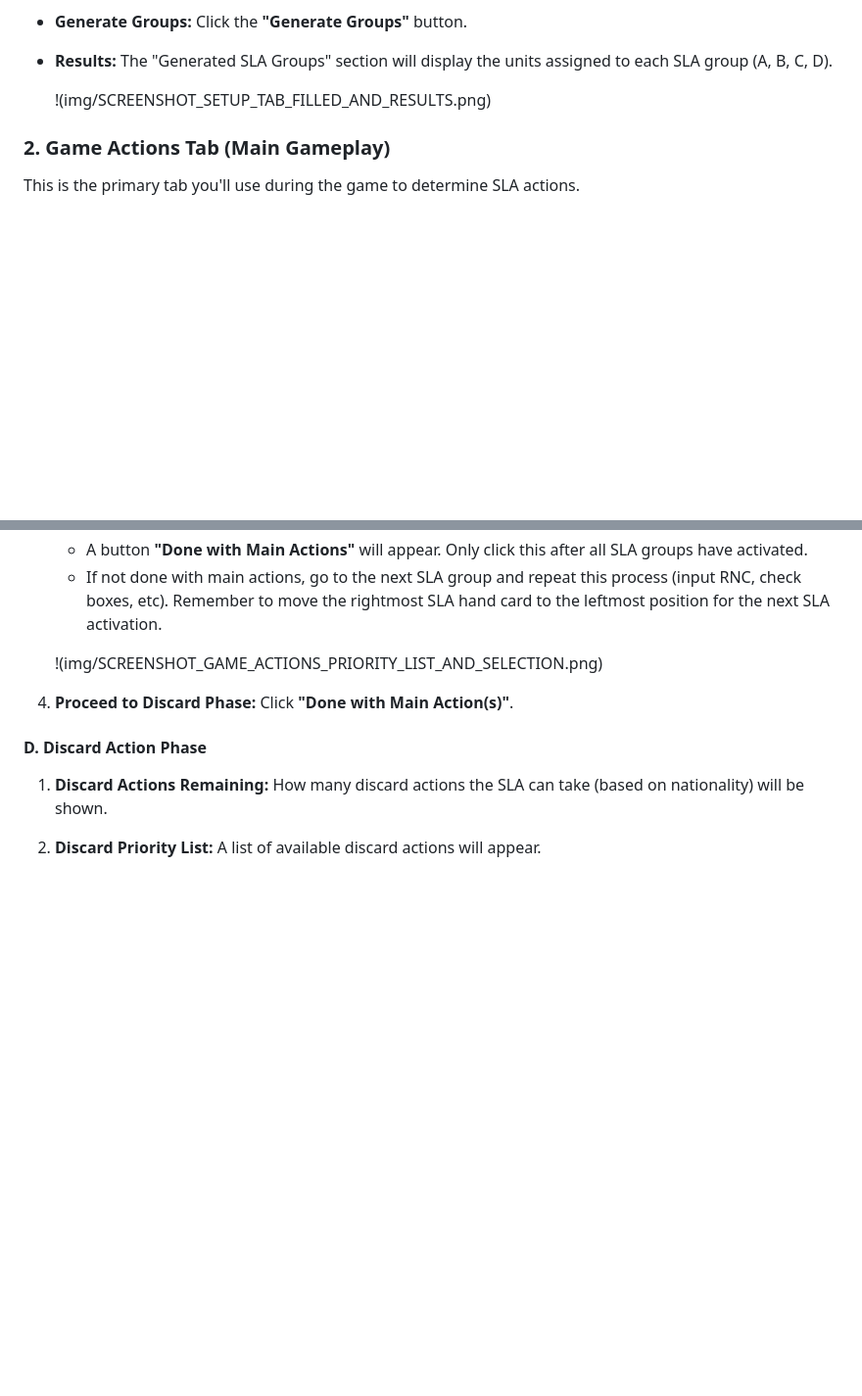
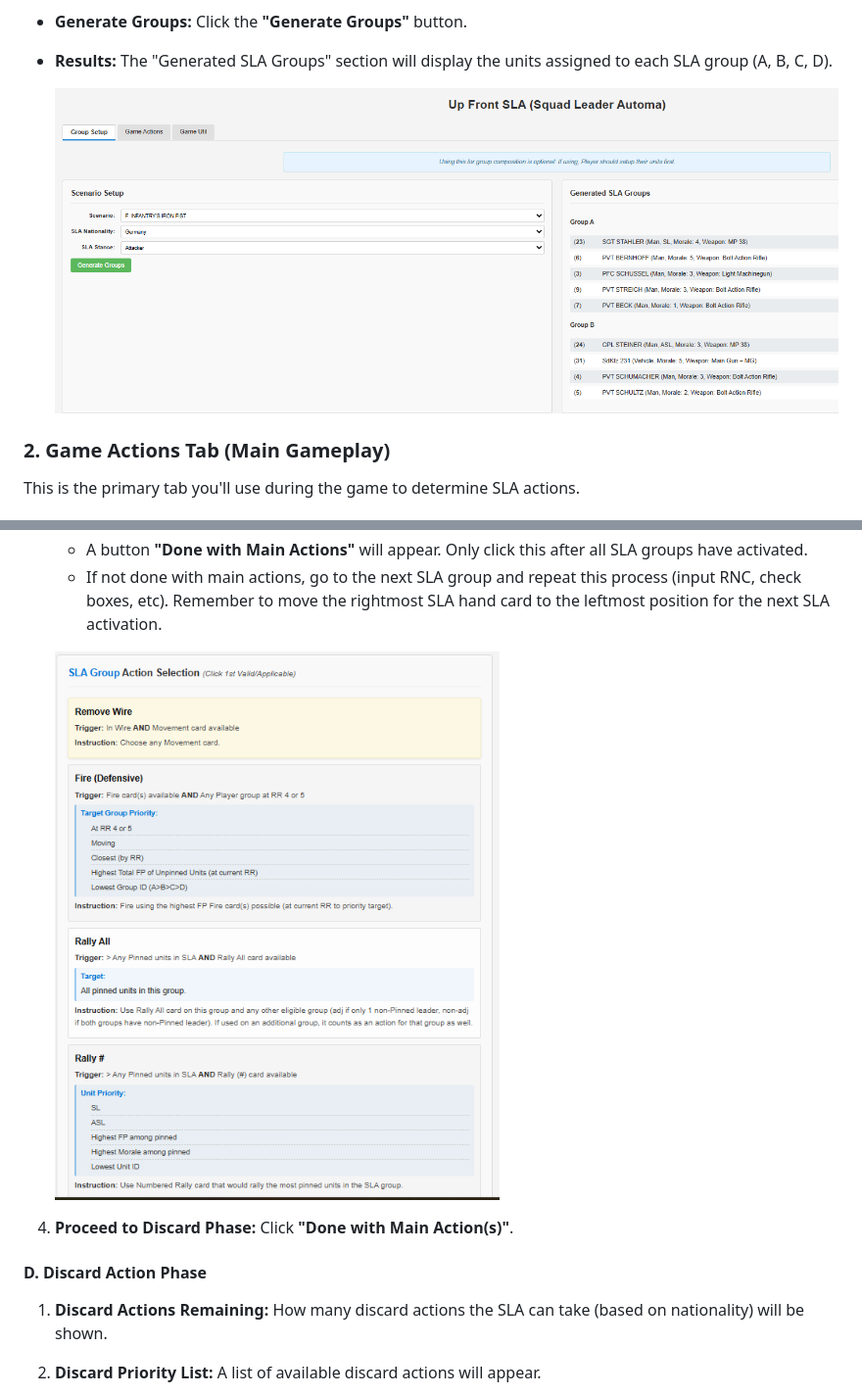
Before and after one commit to bsturk/up_front_bot, a Markdown page: README.md, 2 parts joined by grey strips. Shown at 98% size. Rendered like a GitHub page; blank space fills up the shorter version.

```diff
--- a/README.md
+++ b/README.md
@@ -34,7 +34,7 @@ If you do manually setup groups, be sure to select a nationality on the "Game Ac
 *   **Generate Groups:** Click the **"Generate Groups"** button.
 *   **Results:** The "Generated SLA Groups" section will display the units assigned to each SLA group (A, B, C, D).
 
-    !(img/SCREENSHOT_SETUP_TAB_FILLED_AND_RESULTS.png)
+    ![Scenario Selection Screenshot](img/SCREENSHOT_SETUP_TAB_FILLED_AND_RESULTS.png)
 
 ### 2. Game Actions Tab (Main Gameplay)
 
@@ -90,7 +90,7 @@ Once the RNC is selected and stability inputs are set:
     *   If not done with main actions, go to the next SLA group and repeat this process (input RNC, check boxes, etc).
         Remember to move the rightmost SLA hand card to the leftmost position for the next SLA activation.
 
-    !(img/SCREENSHOT_GAME_ACTIONS_PRIORITY_LIST_AND_SELECTION.png)
+    ![Priority List and Selection Screenshot](img/SCREENSHOT_GAME_ACTIONS_PRIORITY_LIST_AND_SELECTION.png)
 
 4.  **Proceed to Discard Phase:** Click **"Done with Main Action(s)"**.
 
```
Also changed, not shown: other parts of README.md (+6 -6 lines).
